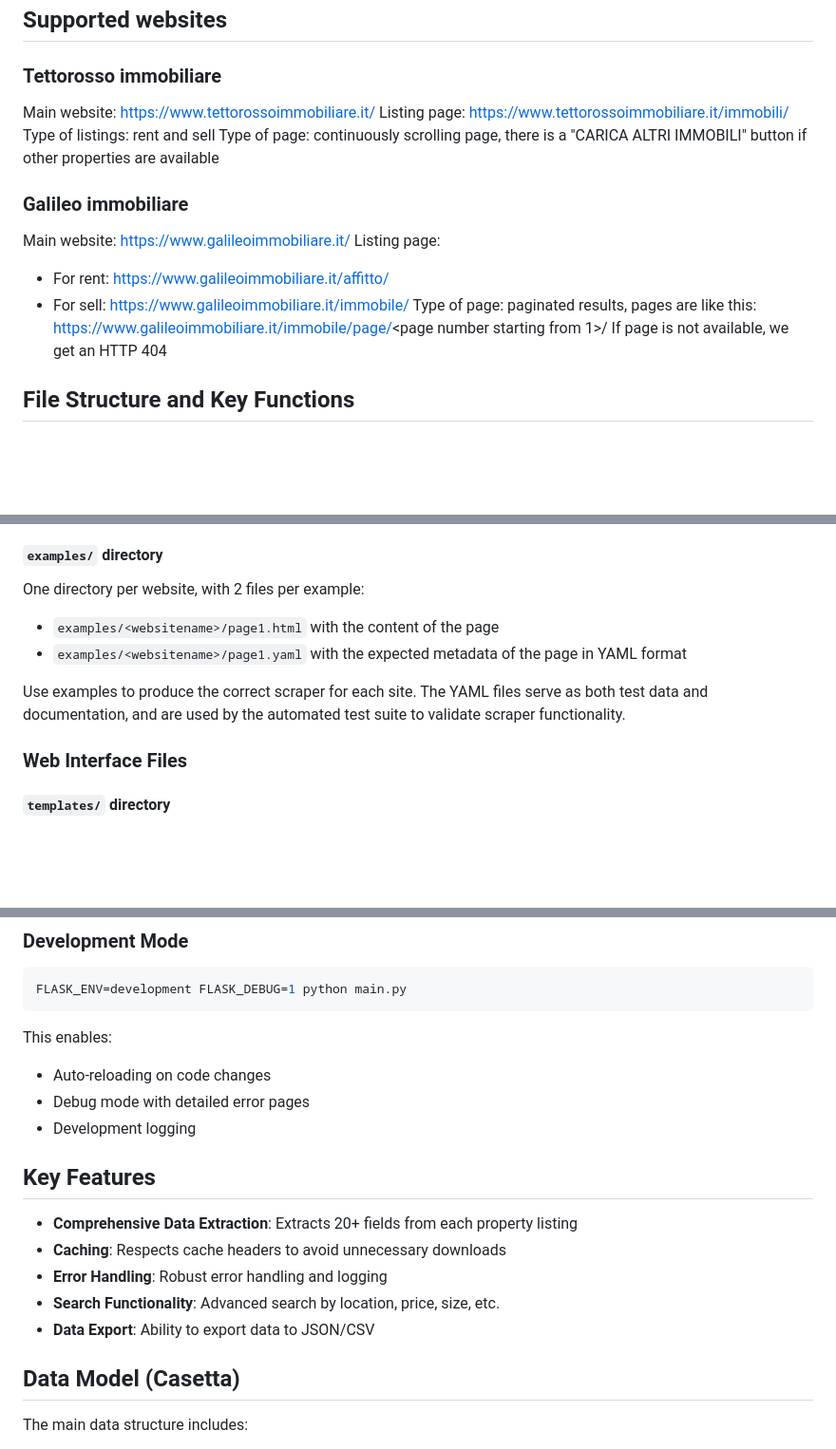
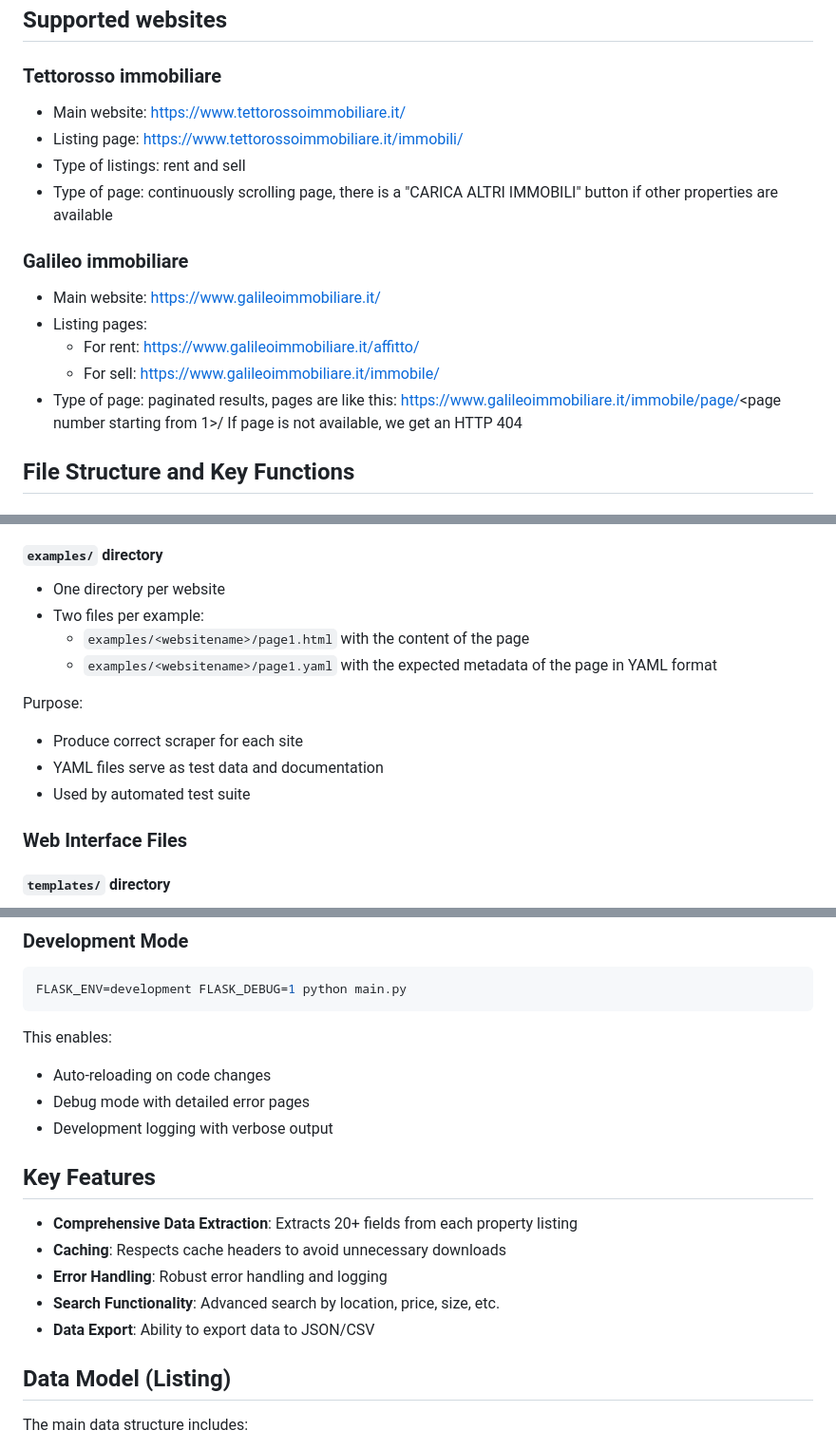
Before and after one commit to civitz/homefinder, a Markdown page: AGENTS.md, 3 parts joined by grey strips. Shown at 95% size. Drawn GitHub-style; blank space fills up the shorter version.

```diff
--- a/AGENTS.md
+++ b/AGENTS.md
@@ -29,18 +43,18 @@ The project follows a three-step process:
 
 ### Tettorosso immobiliare
 
-Main website: https://www.tettorossoimmobiliare.it/
-Listing page: https://www.tettorossoimmobiliare.it/immobili/
-Type of listings: rent and sell
-Type of page: continuously scrolling page, there is a "CARICA ALTRI IMMOBILI" button if other properties are available
+- Main website: https://www.tettorossoimmobiliare.it/
+- Listing page: https://www.tettorossoimmobiliare.it/immobili/
+- Type of listings: rent and sell
+- Type of page: continuously scrolling page, there is a "CARICA ALTRI IMMOBILI" button if other properties are available
 
 ### Galileo immobiliare
 
-Main website: https://www.galileoimmobiliare.it/
-Listing page:
-- For rent: https://www.galileoimmobiliare.it/affitto/
-- For sell: https://www.galileoimmobiliare.it/immobile/
-Type of page: paginated results, pages are like this: https://www.galileoimmobiliare.it/immobile/page/<page number starting from 1>/ If page is not available, we get an HTTP 404
+- Main website: https://www.galileoimmobiliare.it/
+- Listing pages:
+  - For rent: https://www.galileoimmobiliare.it/affitto/
+  - For sell: https://www.galileoimmobiliare.it/immobile/
+- Type of page: paginated results, pages are like this: https://www.galileoimmobiliare.it/immobile/page/<page number starting from 1>/ If page is not available, we get an HTTP 404
 
 ## File Structure and Key Functions
 
@@ -72,11 +86,15 @@ Type of page: paginated results, pages are like this: https://www.galileoimmobil
 
 #### `examples/` directory
 
-One directory per website, with 2 files per example:
-- `examples/<websitename>/page1.html` with the content of the page
-- `examples/<websitename>/page1.yaml` with the expected metadata of the page in YAML format
+- One directory per website
+- Two files per example:
+  - `examples/<websitename>/page1.html` with the content of the page
+  - `examples/<websitename>/page1.yaml` with the expected metadata of the page in YAML format
 
-Use examples to produce the correct scraper for each site. The YAML files serve as both test data and documentation, and are used by the automated test suite to validate scraper functionality.
+Purpose:
+- Produce correct scraper for each site
+- YAML files serve as test data and documentation
+- Used by automated test suite
 
 ### Web Interface Files
 
@@ -154,7 +169,7 @@ FLASK_ENV=development FLASK_DEBUG=1 python main.py
 This enables:
 - Auto-reloading on code changes
 - Debug mode with detailed error pages
-- Development logging
+- Development logging with verbose output
 
 ## Key Features
 
@@ -164,7 +179,7 @@ This enables:
 - **Search Functionality**: Advanced search by location, price, size, etc.
 - **Data Export**: Ability to export data to JSON/CSV
 
-## Data Model (Casetta)
+## Data Model (Listing)
 
 The main data structure includes:
 - Basic info: title, agency, URL, description
```
Also changed, not shown: other parts of AGENTS.md (+29 -18 lines).
